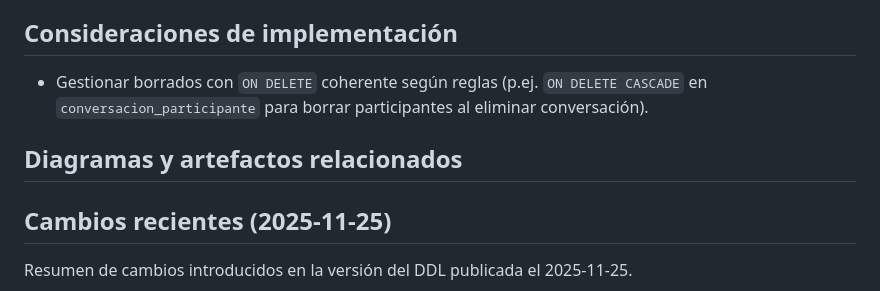
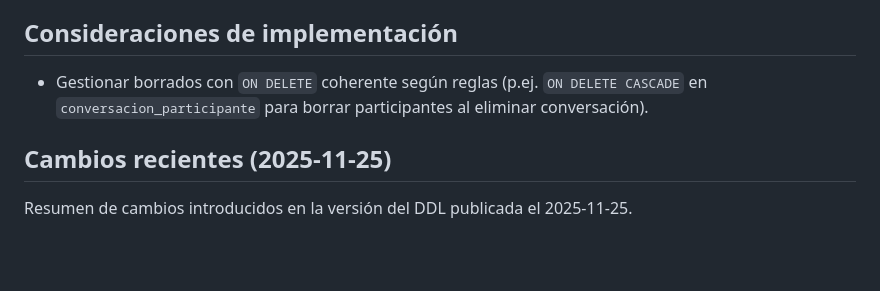
Before and after one commit to 2402015-crypto/Bocaditos, a Markdown page: database/modelado-logico/README.md, the part around the change. Rendered like a GitHub page; blank space fills up the shorter version.

Commit message:
Docs: remove outdated section on related diagrams from README.md

```diff
--- a/database/modelado-logico/README.md
+++ b/database/modelado-logico/README.md
@@ -65,10 +65,6 @@ El modelo lógico está en Tercera Forma Normal (3FN):
 - Gestionar borrados con `ON DELETE` coherente según reglas (p.ej. `ON DELETE CASCADE` en `conversacion_participante` para borrar participantes al eliminar conversación).
 
 
-## Diagramas y artefactos relacionados
-
-
-
 ## Cambios recientes (2025-11-25)
 Resumen de cambios introducidos en la versión del DDL publicada el 2025-11-25.
 
```
